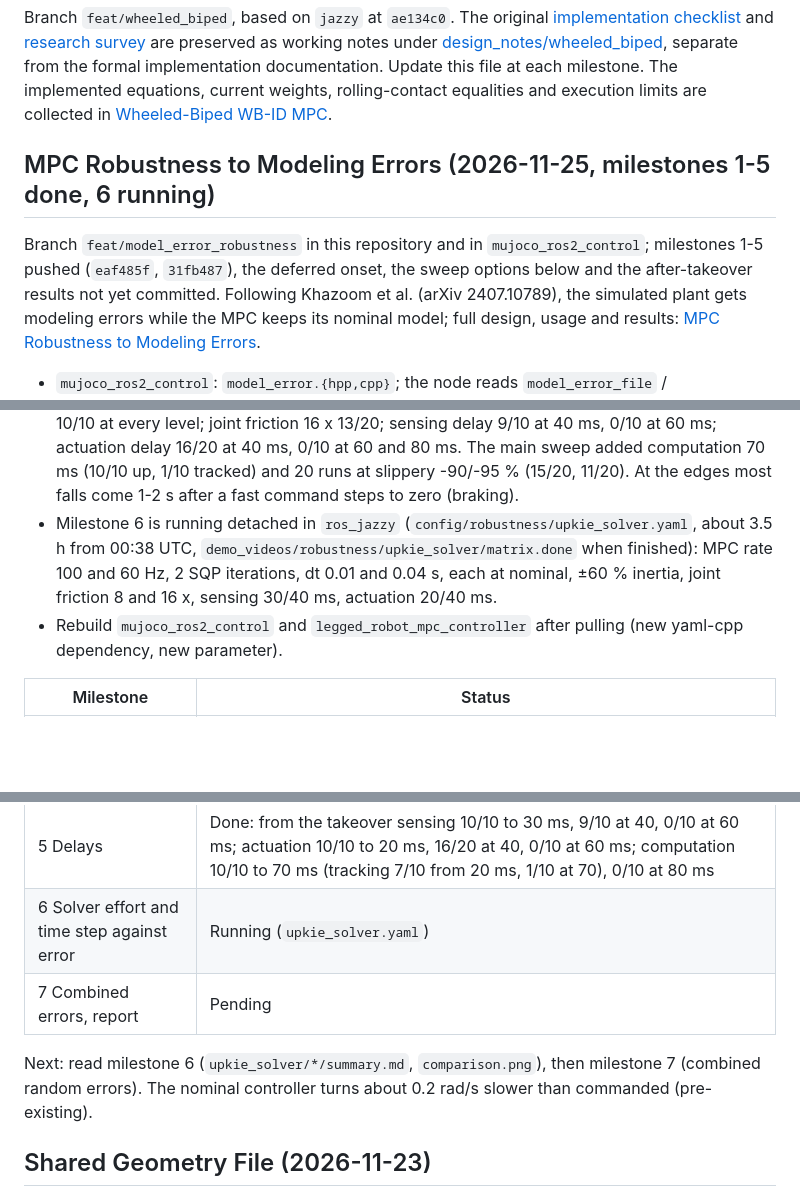
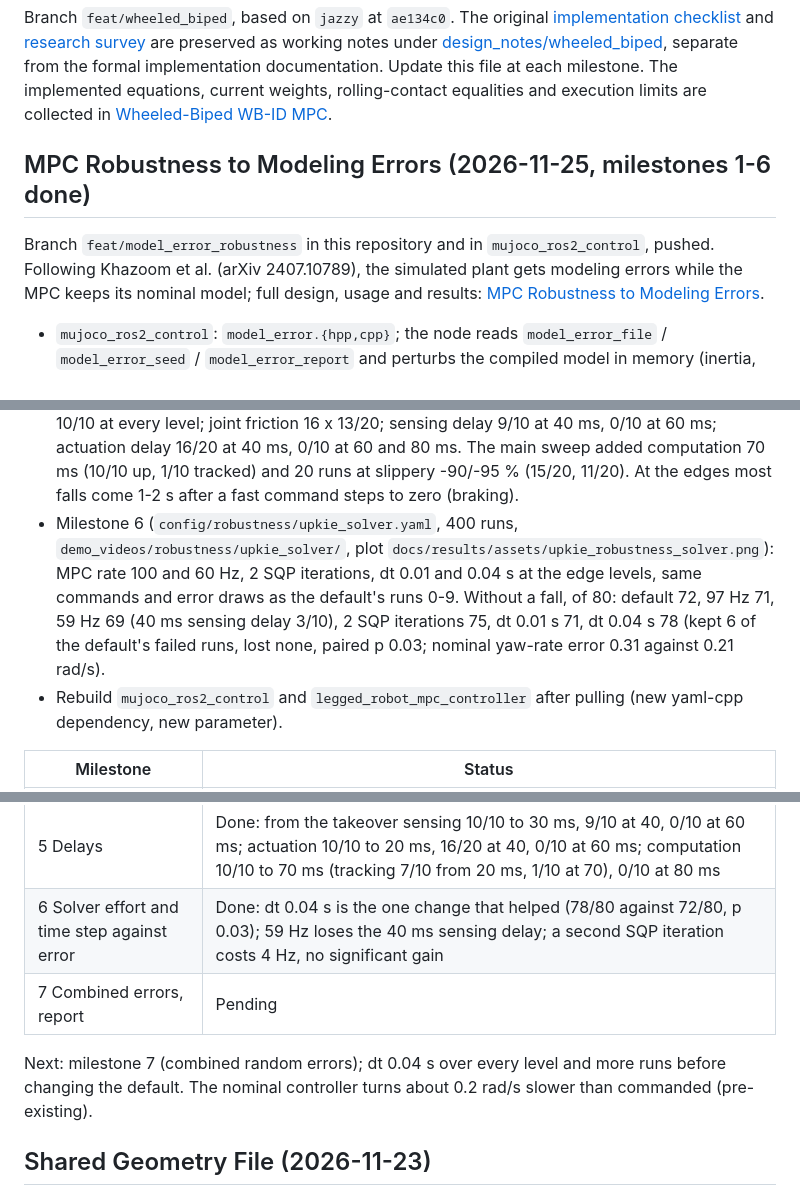
Before and after one commit to wei-hsuan-cheng/legged_robot_mpc_controller, a Markdown page: docs/wheeled_biped_handoff.md, 3 parts joined by grey strips. Rendered like a GitHub page; blank space fills up the shorter version.

```diff
--- a/docs/wheeled_biped_handoff.md
+++ b/docs/wheeled_biped_handoff.md
@@ -5,10 +5,9 @@ The original [implementation checklist](design_notes/wheeled_biped/wheeled_biped
 Update this file at each milestone.
 The implemented equations, current weights, rolling-contact equalities and execution limits are collected in [Wheeled-Biped WB-ID MPC](wheeled_biped_whole_body_inverse_dynamics_mpc.md).
 
-## MPC Robustness to Modeling Errors (2026-11-25, milestones 1-5 done, 6 running)
+## MPC Robustness to Modeling Errors (2026-11-25, milestones 1-6 done)
 
-Branch `feat/model_error_robustness` in this repository and in `mujoco_ros2_control`; milestones 1-5 pushed (`eaf485f`,
-`31fb487`), the deferred onset, the sweep options below and the after-takeover results not yet committed.
+Branch `feat/model_error_robustness` in this repository and in `mujoco_ros2_control`, pushed.
 Following Khazoom et al. (arXiv 2407.10789), the simulated plant gets modeling errors while the MPC keeps its nominal
 model; full design, usage and results: [MPC Robustness to Modeling Errors](mpc_robustness.md).
 
@@ -46,9 +45,11 @@ model; full design, usage and results: [MPC Robustness to Modeling Errors](mpc_r
   0/10 at 60 ms; actuation delay 16/20 at 40 ms, 0/10 at 60 and 80 ms. The main sweep added computation 70 ms (10/10
   up, 1/10 tracked) and 20 runs at slippery -90/-95 % (15/20, 11/20). At the edges most falls come 1-2 s after a fast
   command steps to zero (braking).
-- Milestone 6 is running detached in `ros_jazzy` (`config/robustness/upkie_solver.yaml`, about 3.5 h from 00:38 UTC,
-  `demo_videos/robustness/upkie_solver/matrix.done` when finished): MPC rate 100 and 60 Hz, 2 SQP iterations, dt 0.01
-  and 0.04 s, each at nominal, ±60 % inertia, joint friction 8 and 16 x, sensing 30/40 ms, actuation 20/40 ms.
+- Milestone 6 (`config/robustness/upkie_solver.yaml`, 400 runs, `demo_videos/robustness/upkie_solver/`, plot
+  `docs/results/assets/upkie_robustness_solver.png`): MPC rate 100 and 60 Hz, 2 SQP iterations, dt 0.01 and 0.04 s
+  at the edge levels, same commands and error draws as the default's runs 0-9. Without a fall, of 80: default 72,
+  97 Hz 71, 59 Hz 69 (40 ms sensing delay 3/10), 2 SQP iterations 75, dt 0.01 s 71, dt 0.04 s 78 (kept 6 of the
+  default's failed runs, lost none, paired p 0.03; nominal yaw-rate error 0.31 against 0.21 rad/s).
 - Rebuild `mujoco_ros2_control` and `legged_robot_mpc_controller` after pulling (new yaml-cpp dependency, new parameter).
 
 | Milestone | Status |
@@ -58,10 +59,10 @@ model; full design, usage and results: [MPC Robustness to Modeling Errors](mpc_r
 | 3 Inertial errors | Done: ±10-60 %: 10, 10, 9, 8, 7, 5, 4 /10, every fall in the open-loop stand-up; switched on at the takeover 10/10 at every level, forward error 0.04 -> 0.14 m/s |
 | 4 Joint friction, ground friction patches | Done: no effect up to 0.9 N m joint friction or ±90 % patches; 16 x (up to 1.7 N m): 13/20 from the takeover; slippery patches 15/20 at -90 %, 11/20 at -95 % |
 | 5 Delays | Done: from the takeover sensing 10/10 to 30 ms, 9/10 at 40, 0/10 at 60 ms; actuation 10/10 to 20 ms, 16/20 at 40, 0/10 at 60 ms; computation 10/10 to 70 ms (tracking 7/10 from 20 ms, 1/10 at 70), 0/10 at 80 ms |
-| 6 Solver effort and time step against error | Running (`upkie_solver.yaml`) |
+| 6 Solver effort and time step against error | Done: dt 0.04 s is the one change that helped (78/80 against 72/80, p 0.03); 59 Hz loses the 40 ms sensing delay; a second SQP iteration costs 4 Hz, no significant gain |
 | 7 Combined errors, report | Pending |
 
-Next: read milestone 6 (`upkie_solver/*/summary.md`, `comparison.png`), then milestone 7 (combined random errors).
+Next: milestone 7 (combined random errors); dt 0.04 s over every level and more runs before changing the default.
 The nominal controller turns about 0.2 rad/s slower than commanded (pre-existing).
 
 ## Shared Geometry File (2026-11-23)
```
Also changed, not shown: docs/mpc_robustness.md (+34 -3 lines), docs/results/assets/upkie_robustness_solver.png (added), 1 other file.
